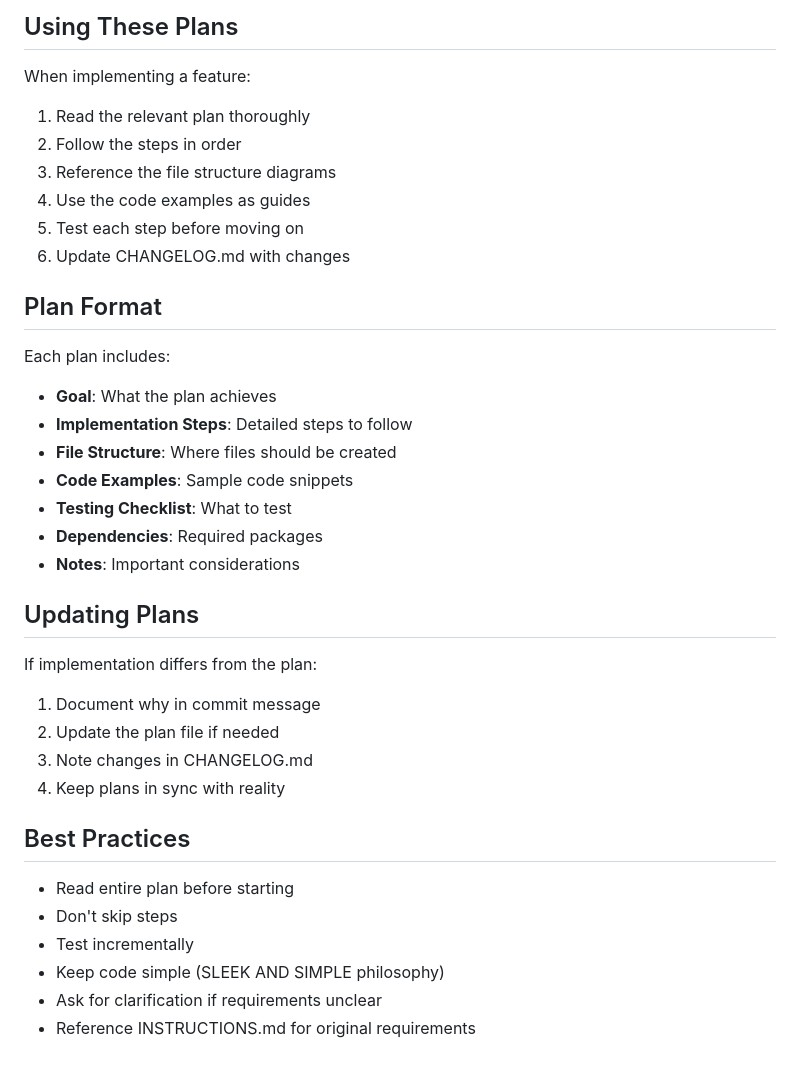
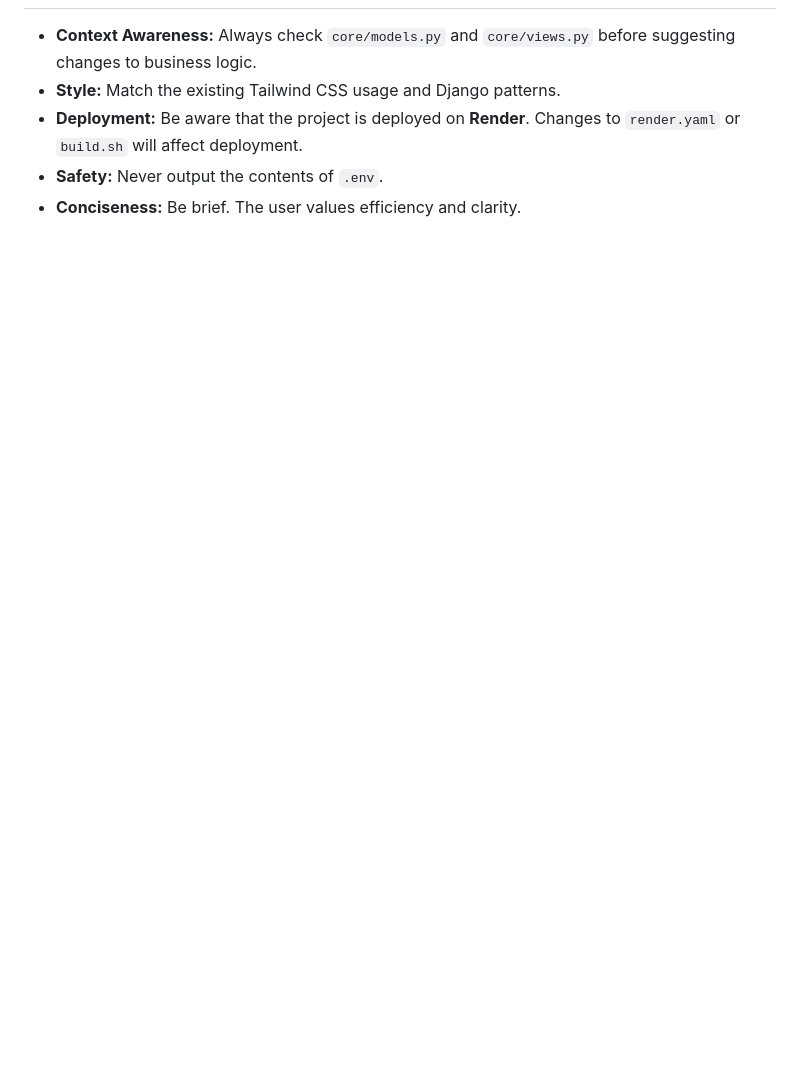
Before and after one commit to apotato369550/kitchen-management-system, a Markdown page: plans/CLAUDE.md, the part around the change printed below. GitHub-like rendering; blank space fills up the shorter version.

```diff
--- a/plans/CLAUDE.md
+++ b/plans/CLAUDE.md
@@ -108,37 +114,5 @@ Recommended sequence:
-## Using These Plans
-
-When implementing a feature:
-1. Read the relevant plan thoroughly
-2. Follow the steps in order
-3. Reference the file structure diagrams
-4. Use the code examples as guides
-5. Test each step before moving on
-6. Update CHANGELOG.md with changes
-
-## Plan Format
-
-Each plan includes:
-- **Goal**: What the plan achieves
-- **Implementation Steps**: Detailed steps to follow
-- **File Structure**: Where files should be created
-- **Code Examples**: Sample code snippets
-- **Testing Checklist**: What to test
-- **Dependencies**: Required packages
-- **Notes**: Important considerations
-
-## Updating Plans
-
-If implementation differs from the plan:
-1. Document why in commit message
-2. Update the plan file if needed
-3. Note changes in CHANGELOG.md
-4. Keep plans in sync with reality
-
-## Best Practices
-
-- Read entire plan before starting
-- Don't skip steps
-- Test incrementally
-- Keep code simple (SLEEK AND SIMPLE philosophy)
-- Ask for clarification if requirements unclear
-- Reference INSTRUCTIONS.md for original requirements
+*   **Context Awareness:** Always check `core/models.py` and `core/views.py` before suggesting changes to business logic.
+*   **Style:** Match the existing Tailwind CSS usage and Django patterns.
+*   **Deployment:** Be aware that the project is deployed on **Render**. Changes to `render.yaml` or `build.sh` will affect deployment.
+*   **Safety:** Never output the contents of `.env`.
+*   **Conciseness:** Be brief. The user values efficiency and clarity.
```
Also changed, not shown: other parts of plans/CLAUDE.md (+92 -86 lines).
